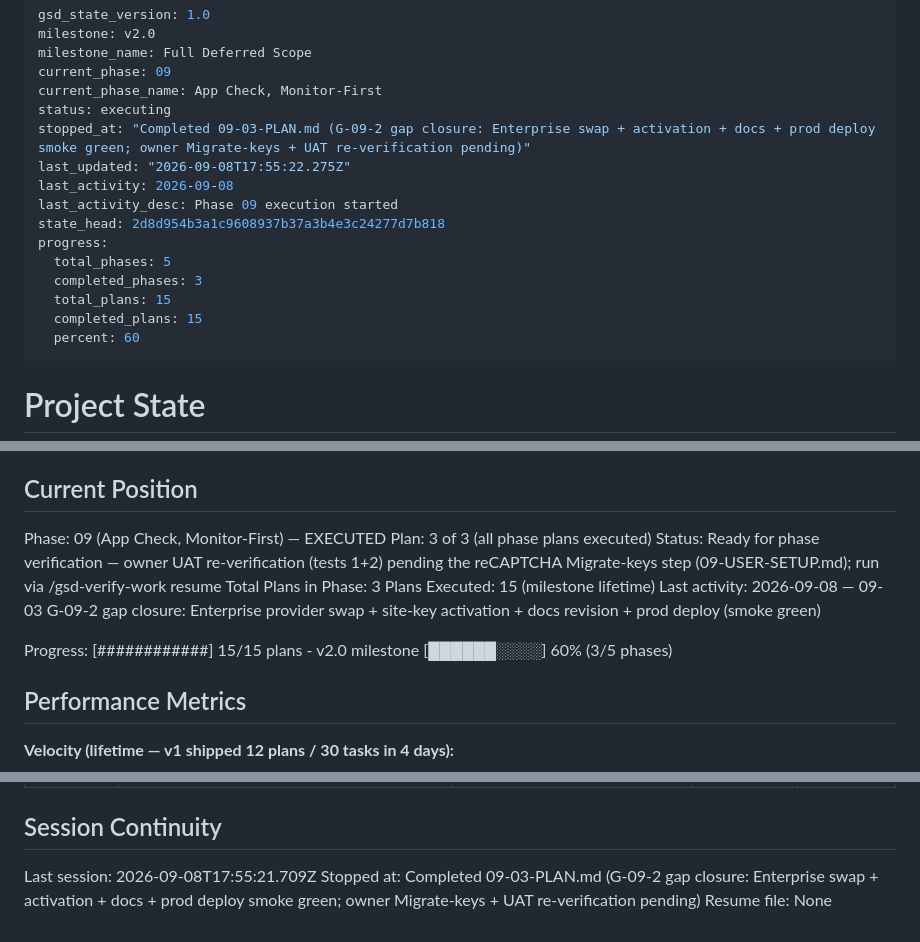
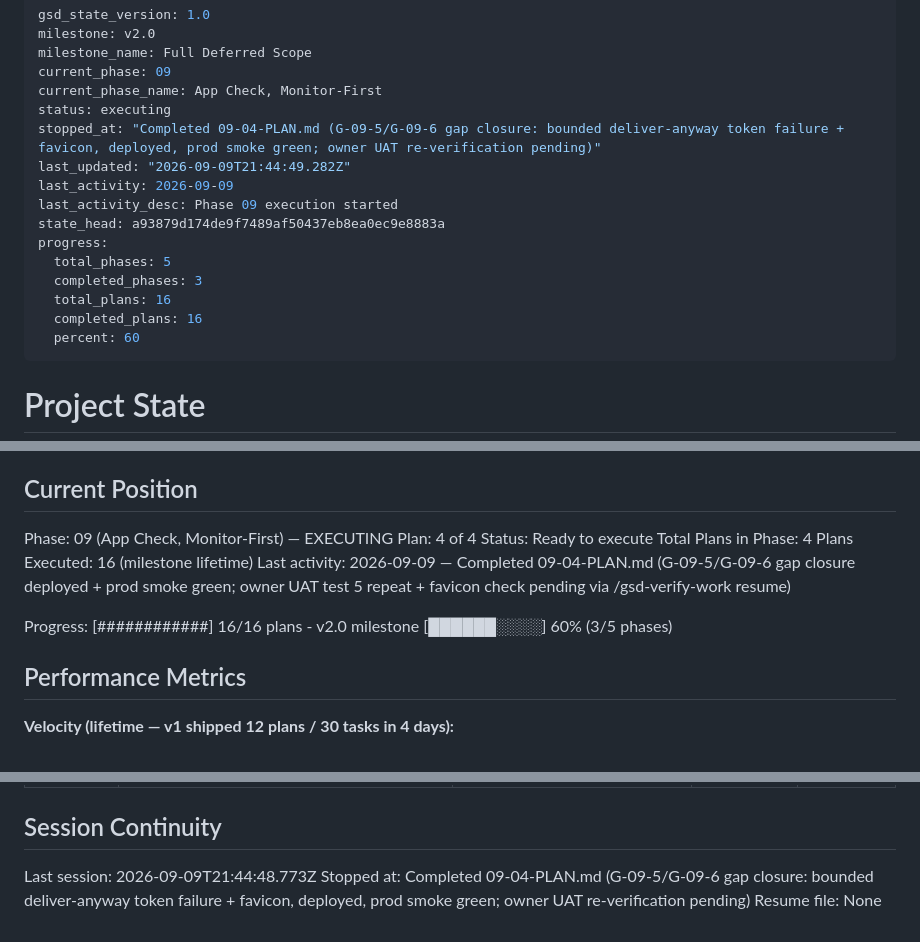
Before and after one commit to persano/persano.github.io, a Markdown page: .planning/STATE.md, 3 parts joined by grey strips. Rendered like a GitHub page.

Commit message:
docs(09-04): complete G-09-5 + G-09-6 gap-closure plan

```diff
--- a/.planning/STATE.md
+++ b/.planning/STATE.md
@@ -5,16 +5,16 @@ milestone_name: Full Deferred Scope
 current_phase: 09
 current_phase_name: App Check, Monitor-First
 status: executing
-stopped_at: "Completed 09-03-PLAN.md (G-09-2 gap closure: Enterprise swap + activation + docs + prod deploy smoke green; owner Migrate-keys + UAT re-verification pending)"
-last_updated: "2026-09-08T17:55:22.275Z"
-last_activity: 2026-09-08
+stopped_at: "Completed 09-04-PLAN.md (G-09-5/G-09-6 gap closure: bounded deliver-anyway token failure + favicon, deployed, prod smoke green; owner UAT re-verification pending)"
+last_updated: "2026-09-09T21:44:49.282Z"
+last_activity: 2026-09-09
 last_activity_desc: Phase 09 execution started
-state_head: 2d8d954b3a1c9608937b37a3b4e3c24277d7b818
+state_head: a93879d174de9f7489af50437eb8ea0ec9e8883a
 progress:
   total_phases: 5
   completed_phases: 3
-  total_plans: 15
-  completed_plans: 15
+  total_plans: 16
+  completed_plans: 16
   percent: 60
 ---
 
@@ -29,14 +29,14 @@ See: .planning/PROJECT.md (updated 2026-09-07)
 
 ## Current Position
 
-Phase: 09 (App Check, Monitor-First) — EXECUTED
-Plan: 3 of 3 (all phase plans executed)
-Status: Ready for phase verification — owner UAT re-verification (tests 1+2) pending the reCAPTCHA Migrate-keys step (09-USER-SETUP.md); run via /gsd-verify-work resume
-Total Plans in Phase: 3
-Plans Executed: 15 (milestone lifetime)
-Last activity: 2026-09-08 — 09-03 G-09-2 gap closure: Enterprise provider swap + site-key activation + docs revision + prod deploy (smoke green)
+Phase: 09 (App Check, Monitor-First) — EXECUTING
+Plan: 4 of 4
+Status: Ready to execute
+Total Plans in Phase: 4
+Plans Executed: 16 (milestone lifetime)
+Last activity: 2026-09-09 — Completed 09-04-PLAN.md (G-09-5/G-09-6 gap closure deployed + prod smoke green; owner UAT test 5 repeat + favicon check pending via /gsd-verify-work resume)
 
-Progress: [############] 15/15 plans - v2.0 milestone [██████░░░░] 60% (3/5 phases)
+Progress: [############] 16/16 plans - v2.0 milestone [██████░░░░] 60% (3/5 phases)
 
 ## Performance Metrics
 
@@ -147,6 +151,6 @@ Items acknowledged and deferred at milestone close, most recent first:
 
 ## Session Continuity
 
-Last session: 2026-09-08T17:55:21.709Z
-Stopped at: Completed 09-03-PLAN.md (G-09-2 gap closure: Enterprise swap + activation + docs + prod deploy smoke green; owner Migrate-keys + UAT re-verification pending)
+Last session: 2026-09-09T21:44:48.773Z
+Stopped at: Completed 09-04-PLAN.md (G-09-5/G-09-6 gap closure: bounded deliver-anyway token failure + favicon, deployed, prod smoke green; owner UAT re-verification pending)
 Resume file: None
```
Also changed, not shown: other parts of .planning/STATE.md (+4 -0 lines), .planning/ROADMAP.md (+3 -3 lines), 1 other file.
